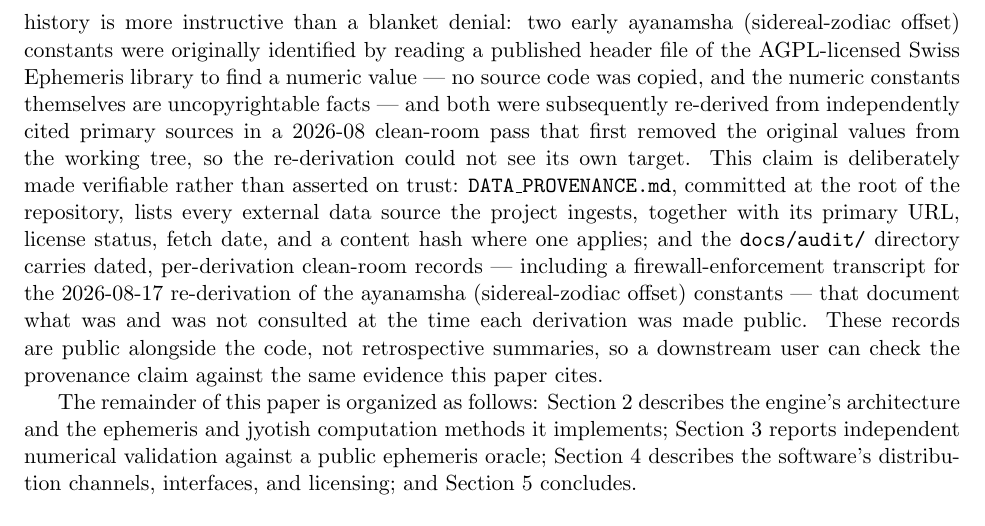
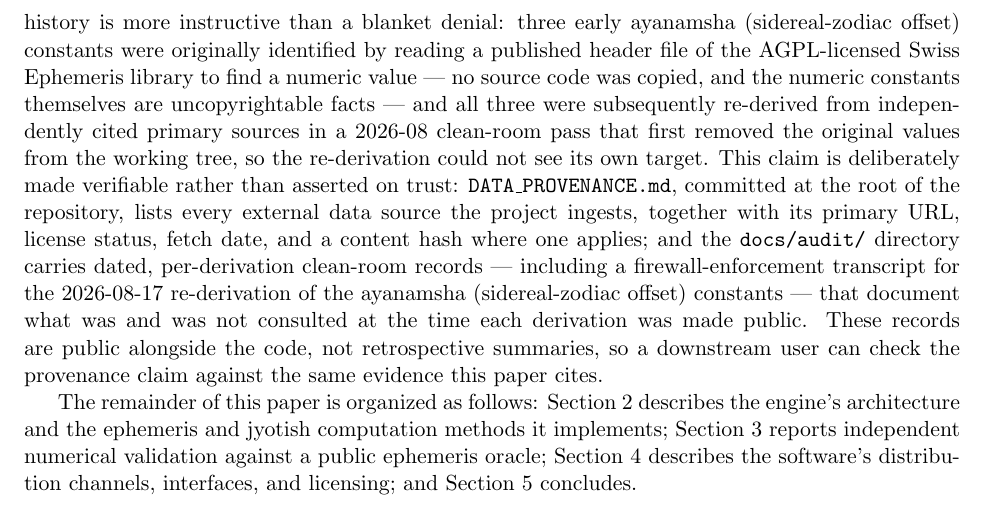
Before and after one commit to arthiqlabs/vedaksha, a LaTeX paper (docs/paper/main.tex): part of page 2 of 2, cut so that both start at the same text. Compiled offline with pdfLaTeX.

Commit message:
fix(paper): correct ayanamsha count from two to three
DATA_PROVENANCE.md documents three early ayanamsha constants (Lahiri, KP/Krishnamurti, Fagan-Bradley) that were cross-referenced against Swiss Ephemeris header, not two. Update both abstract and introduction to reflect this.

Co-Authored-By: Claude Sonnet 5 <noreply@anthropic.com>
Claude-Session: 564300057c575e9c235c497b9d2c470b24cf9ab4

```diff
--- a/docs/paper/main.tex
+++ b/docs/paper/main.tex
@@ -55,10 +55,10 @@ planets or ELP/MPP02 for the Moon \citep{chapront2003elpmpp02}, or a numerical k
 distributed by a national agency, such as the JPL DE440s/DE441 SPK ephemerides --- and the
 algorithms and constants shipped in the current release contain no source code, header file, or
 documentation belonging to an existing proprietary or copyleft-licensed ephemeris implementation.
-The project's history is more instructive than a blanket denial: two early ayanamsha
+The project's history is more instructive than a blanket denial: three early ayanamsha
 (sidereal-zodiac offset) constants were originally identified by reading a published header file
 of the AGPL-licensed Swiss Ephemeris library to find a numeric value --- no source code was
-copied, and the numeric constants themselves are uncopyrightable facts --- and both were
+copied, and the numeric constants themselves are uncopyrightable facts --- and all three were
 subsequently re-derived from independently cited primary sources in a 2026-08 clean-room pass
 that first removed the original values from the working tree, so the re-derivation could not see
 its own target. This claim is deliberately made verifiable
```
Also changed, not shown: docs/paper/main.tex (4 more changed lines).
